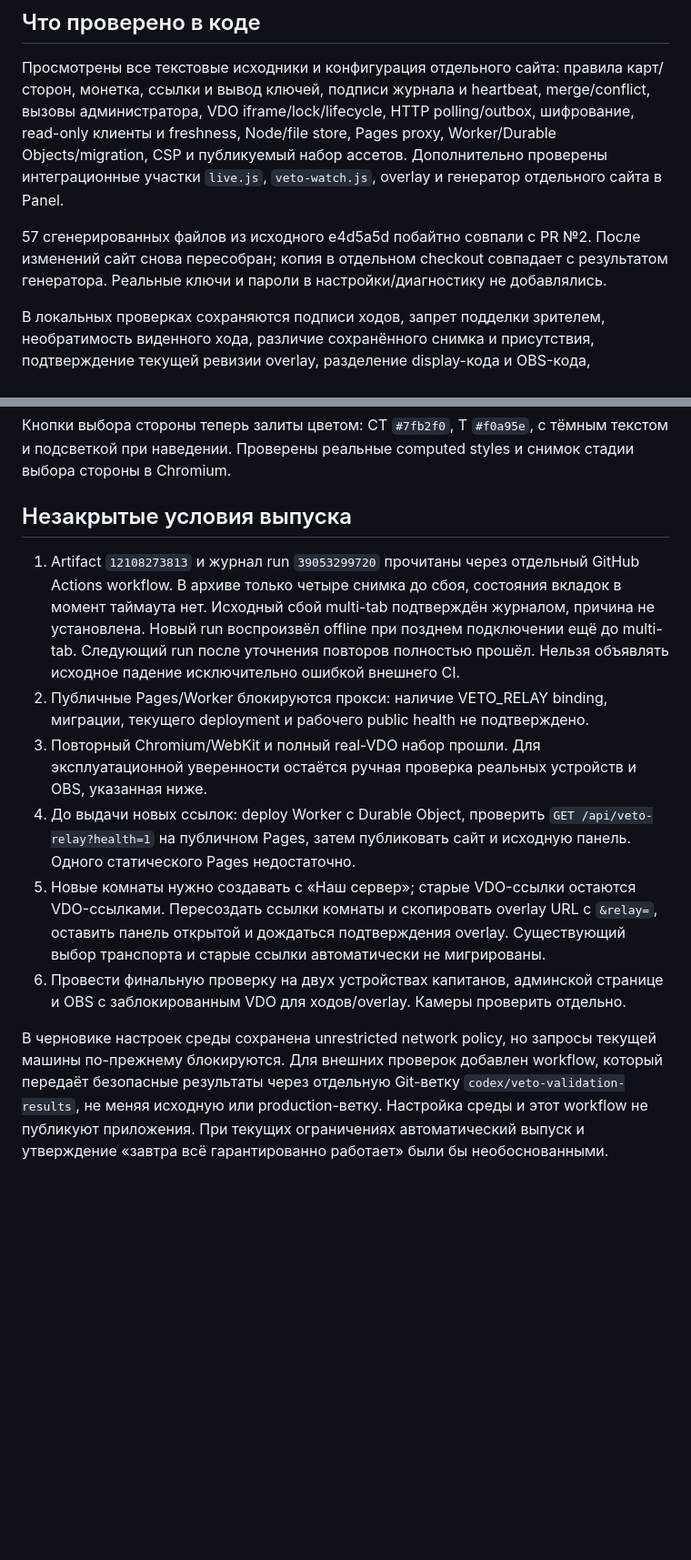
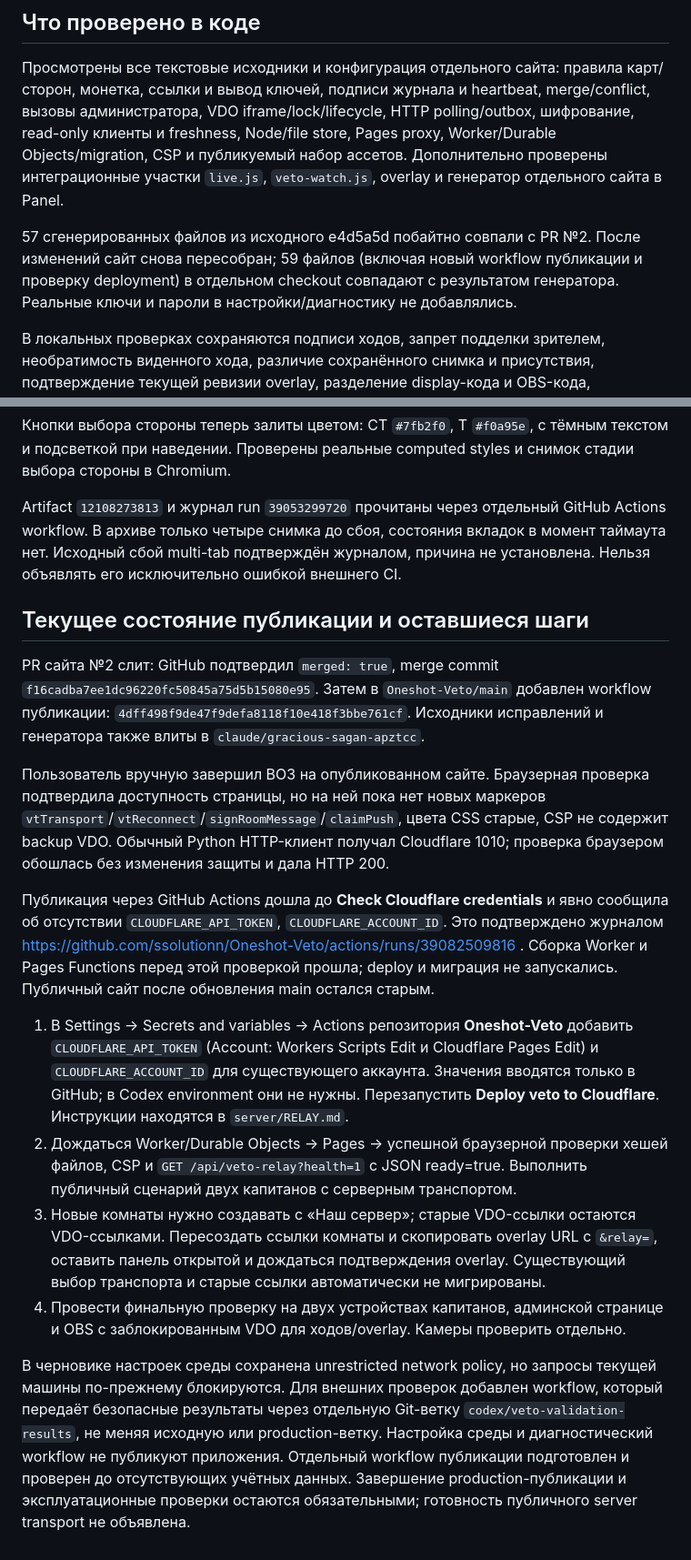
Before and after one commit to ssolutionn/Oneshot-Panel, a Markdown page: VETO_REVIEW.md, 2 parts joined by grey strips. Shown at 91% size. Rendered like a GitHub page; blank space fills up the shorter version.

Commit message:
Record merged veto release and exact Cloudflare deployment blocker

```diff
--- a/VETO_REVIEW.md
+++ b/VETO_REVIEW.md
@@ -105,8 +106,9 @@ Node/file store, Pages proxy, Worker/Durable Objects/migration, CSP и
 `live.js`, `veto-watch.js`, overlay и генератор отдельного сайта в Panel.
 
 57 сгенерированных файлов из исходного e4d5a5d побайтно совпали с PR №2.
-После изменений сайт снова пересобран; копия в отдельном checkout совпадает
-с результатом генератора. Реальные ключи и пароли в настройки/диагностику
+После изменений сайт снова пересобран; 59 файлов (включая новый workflow
+публикации и проверку deployment) в отдельном checkout совпадают с результатом
+генератора. Реальные ключи и пароли в настройки/диагностику
 не добавлялись.
 
 В локальных проверках сохраняются подписи ходов, запрет подделки зрителем,
@@ -164,32 +168,51 @@ real-VDO проверок, затем поздний капитан осталс
 с тёмным текстом и подсветкой при наведении. Проверены реальные computed
 styles и снимок стадии выбора стороны в Chromium.
 
-## Незакрытые условия выпуска
+Artifact `12108273813` и журнал run `39053299720` прочитаны через отдельный
+GitHub Actions workflow. В архиве только четыре снимка до сбоя, состояния
+вкладок в момент таймаута нет. Исходный сбой multi-tab подтверждён журналом,
+причина не установлена. Нельзя объявлять его исключительно ошибкой внешнего CI.
 
-1. Artifact `12108273813` и журнал run `39053299720` прочитаны через отдельный
-   GitHub Actions workflow. В архиве только четыре снимка до сбоя, состояния
-   вкладок в момент таймаута нет. Исходный сбой multi-tab подтверждён журналом,
-   причина не установлена. Новый run воспроизвёл offline при позднем подключении
-   ещё до multi-tab. Следующий run после уточнения повторов полностью прошёл.
-   Нельзя объявлять исходное падение исключительно ошибкой внешнего CI.
-2. Публичные Pages/Worker блокируются прокси: наличие VETO_RELAY binding,
-   миграции, текущего deployment и рабочего public health не подтверждено.
-3. Повторный Chromium/WebKit и полный real-VDO набор прошли. Для эксплуатационной
-   уверенности остаётся ручная проверка реальных устройств и OBS, указанная ниже.
-4. До выдачи новых ссылок: deploy Worker с Durable Object, проверить
-   `GET /api/veto-relay?health=1` на публичном Pages, затем публиковать сайт
-   и исходную панель. Одного статического Pages недостаточно.
-5. Новые комнаты нужно создавать с «Наш сервер»; старые VDO-ссылки остаются
+## Текущее состояние публикации и оставшиеся шаги
+
+PR сайта №2 слит: GitHub подтвердил `merged: true`, merge commit
+`f16cadba7ee1dc96220fc50845a75d5b15080e95`. Затем в `Oneshot-Veto/main`
+добавлен workflow публикации: `4dff498f9de47f9defa8118f10e418f3bbe761cf`.
+Исходники исправлений и генератора также влиты в `claude/gracious-sagan-apztcc`.
+
+Пользователь вручную завершил BO3 на опубликованном сайте. Браузерная
+проверка подтвердила доступность страницы, но на ней пока нет новых маркеров
+`vtTransport`/`vtReconnect`/`signRoomMessage`/`claimPush`, цвета CSS старые,
+CSP не содержит backup VDO. Обычный Python HTTP-клиент получал Cloudflare
+1010; проверка браузером обошлась без изменения защиты и дала HTTP 200.
+
+Публикация через GitHub Actions дошла до **Check Cloudflare credentials**
+и явно сообщила об отсутствии `CLOUDFLARE_API_TOKEN`, `CLOUDFLARE_ACCOUNT_ID`.
+Это подтверждено журналом
+https://github.com/ssolutionn/Oneshot-Veto/actions/runs/39082509816 .
+Сборка Worker и Pages Functions перед этой проверкой прошла; deploy и
+миграция не запускались. Публичный сайт после обновления main остался старым.
+
+1. В Settings → Secrets and variables → Actions репозитория **Oneshot-Veto**
+   добавить `CLOUDFLARE_API_TOKEN` (Account: Workers Scripts Edit и Cloudflare
+   Pages Edit) и `CLOUDFLARE_ACCOUNT_ID` для существующего аккаунта.
+   Значения вводятся только в GitHub; в Codex environment они не нужны.
+   Перезапустить **Deploy veto to Cloudflare**. Инструкции находятся в `server/RELAY.md`.
+2. Дождаться Worker/Durable Objects → Pages → успешной браузерной проверки
+   хешей файлов, CSP и `GET /api/veto-relay?health=1` с JSON ready=true.
+   Выполнить публичный сценарий двух капитанов с серверным транспортом.
+3. Новые комнаты нужно создавать с «Наш сервер»; старые VDO-ссылки остаются
    VDO-ссылками. Пересоздать ссылки комнаты и скопировать overlay URL с
    `&relay=`, оставить панель открытой и дождаться подтверждения overlay.
    Существующий выбор транспорта и старые ссылки автоматически не мигрированы.
-6. Провести финальную проверку на двух устройствах капитанов, админской странице
+4. Провести финальную проверку на двух устройствах капитанов, админской странице
    и OBS с заблокированным VDO для ходов/overlay. Камеры проверить отдельно.
 
 В черновике настроек среды сохранена unrestricted network policy, но запросы
 текущей машины по-прежнему блокируются. Для внешних проверок добавлен
 workflow, который передаёт безопасные результаты через отдельную Git-ветку
 `codex/veto-validation-results`, не меняя исходную или production-ветку.
-Настройка среды и этот workflow не публикуют приложения.
-При текущих ограничениях автоматический выпуск и утверждение «завтра всё
-гарантированно работает» были бы необоснованными.
+Настройка среды и диагностический workflow не публикуют приложения.
+Отдельный workflow публикации подготовлен и проверен до отсутствующих
+учётных данных. Завершение production-публикации и эксплуатационные проверки
+остаются обязательными; готовность публичного server transport не объявлена.
```
Also changed, not shown: other parts of VETO_REVIEW.md (+5 -2 lines).
